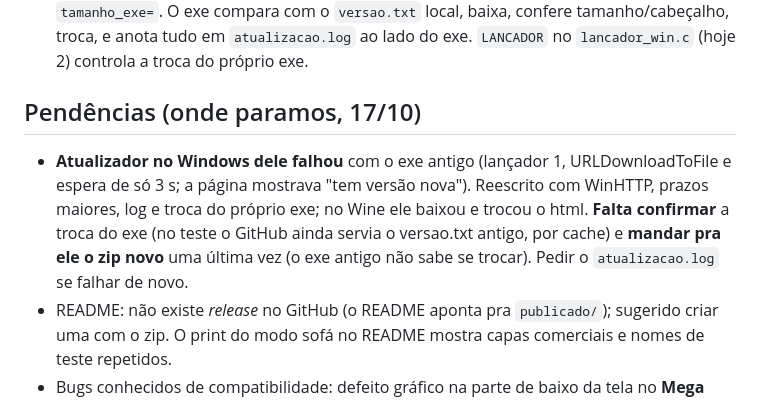
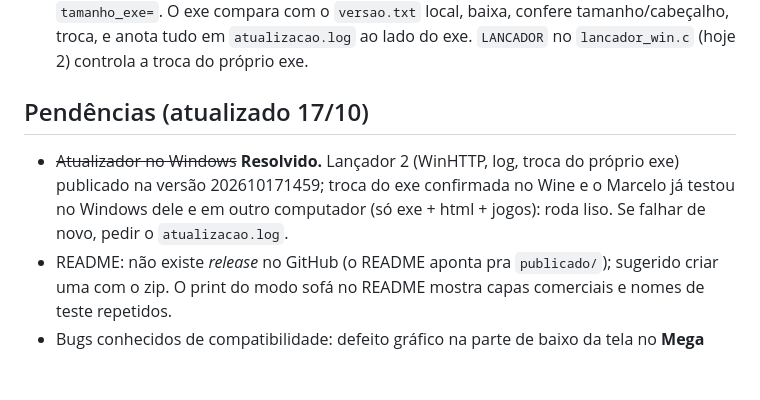
Before and after one commit to Marcelao98/KOFSnes, a Markdown page: CLAUDE.md, the part around the change. Rendered like a GitHub page; blank space fills up the shorter version.

Commit message:
Docs: atualizador do Windows confirmado, pendência resolvida
Co-Authored-By: Claude Sonnet 5.5 <noreply@anthropic.com>
Claude-Session: https://claude.ai/code/session_019QksJrW8vMsomyjyYGAWUZ

```diff
--- a/CLAUDE.md
+++ b/CLAUDE.md
@@ -79,13 +79,11 @@ app/, empacotar/, nativo/  versões antigas: Java (instalador) e nativa Linux s
   troca, e anota tudo em `atualizacao.log` ao lado do exe. `LANCADOR` no `lancador_win.c`
   (hoje 2) controla a troca do próprio exe.
 
-## Pendências (onde paramos, 17/10)
+## Pendências (atualizado 17/10)
 
-- **Atualizador no Windows dele falhou** com o exe antigo (lançador 1, URLDownloadToFile e espera
-  de só 3 s; a página mostrava "tem versão nova"). Reescrito com WinHTTP, prazos maiores, log e
-  troca do próprio exe; no Wine ele baixou e trocou o html. **Falta confirmar** a troca do exe
-  (no teste o GitHub ainda servia o versao.txt antigo, por cache) e **mandar pra ele o zip novo**
-  uma última vez (o exe antigo não sabe se trocar). Pedir o `atualizacao.log` se falhar de novo.
+- ~~Atualizador no Windows~~ **Resolvido.** Lançador 2 (WinHTTP, log, troca do próprio exe) publicado
+  na versão 202610171459; troca do exe confirmada no Wine e o Marcelo já testou no Windows dele e em
+  outro computador (só exe + html + jogos): roda liso. Se falhar de novo, pedir o `atualizacao.log`.
 - README: não existe *release* no GitHub (o README aponta pra `publicado/`); sugerido criar uma
   com o zip. O print do modo sofá no README mostra capas comerciais e nomes de teste repetidos.
 - Bugs conhecidos de compatibilidade: defeito gráfico na parte de baixo da tela no **Mega Man X**;
```
